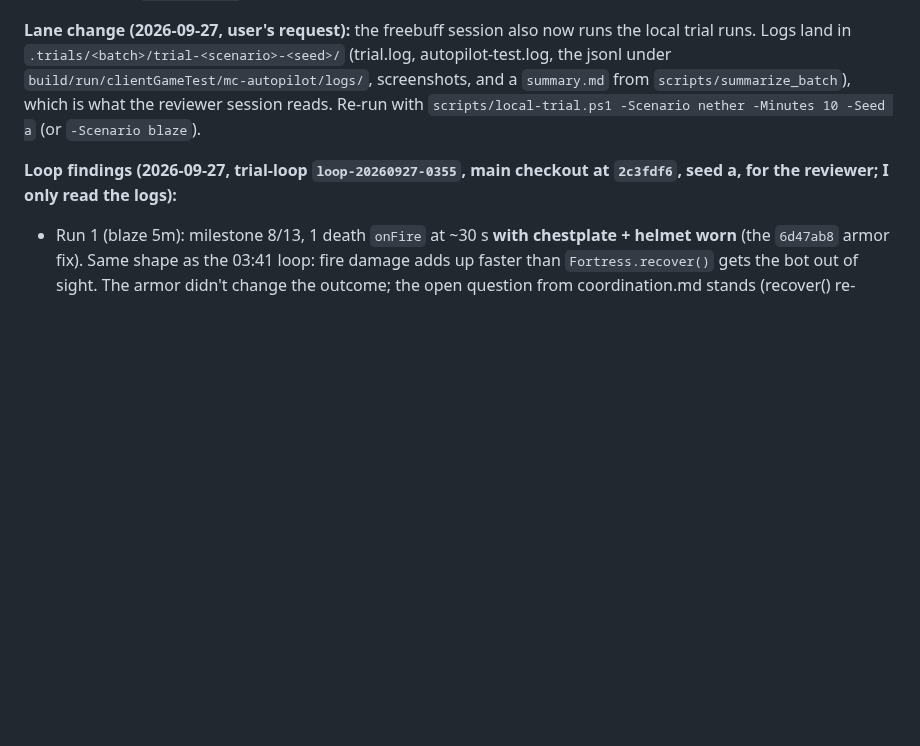
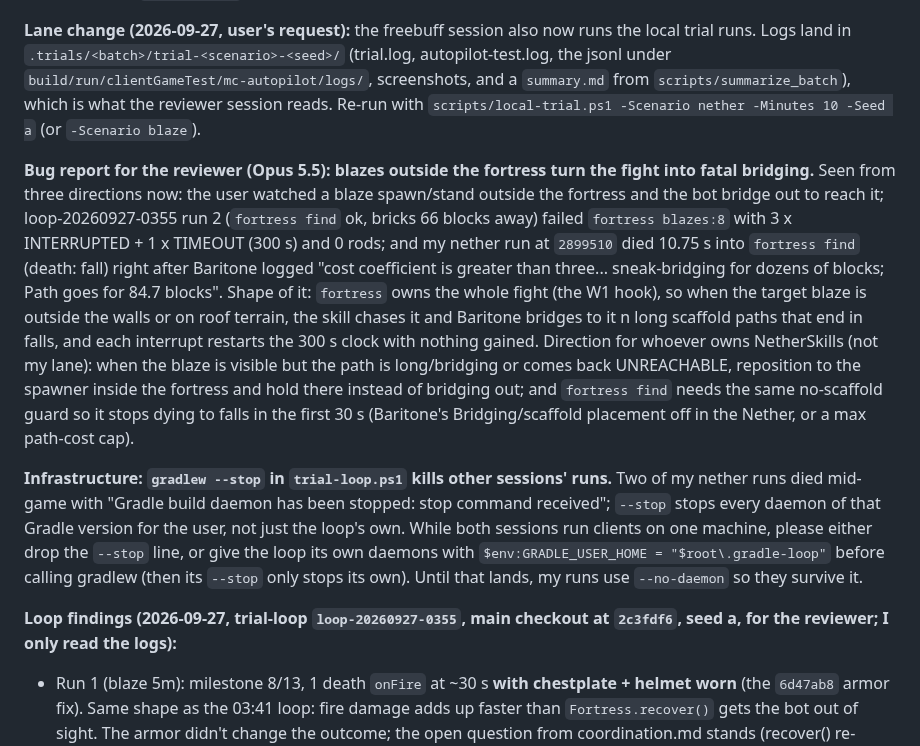
Before and after one commit to Plrlr/mc-autopilot, a Markdown page: docs/coordination.md, the part around the change. GitHub-like rendering; blank space fills up the shorter version.

Commit message:
coordination: blaze-outside-fortress bridging bug report (3 sightings incl. one death); trial-loop's gradlew --stop kills other sessions' runs

```diff
--- a/docs/coordination.md
+++ b/docs/coordination.md
@@ -435,6 +435,28 @@ jsonl under `build/run/clientGameTest/mc-autopilot/logs/`, screenshots, and a `s
 `scripts/summarize_batch`), which is what the reviewer session reads. Re-run with
 `scripts/local-trial.ps1 -Scenario nether -Minutes 10 -Seed a` (or `-Scenario blaze`).
 
+**Bug report for the reviewer (Opus 5.5): blazes outside the fortress turn the fight into fatal
+bridging.** Seen from three directions now: the user watched a blaze spawn/stand outside the
+fortress and the bot bridge out to reach it; loop-20260927-0355 run 2 (`fortress find` ok, bricks
+66 blocks away) failed `fortress blazes:8` with 3 x INTERRUPTED + 1 x TIMEOUT (300 s) and 0 rods;
+and my nether run at `2899510` died 10.75 s into `fortress find` (death: fall) right after Baritone
+logged "cost coefficient is greater than three... sneak-bridging for dozens of blocks; Path goes
+for 84.7 blocks". Shape of it: `fortress` owns the whole fight (the W1 hook), so when the target
+blaze is outside the walls or on roof terrain, the skill chases it and Baritone bridges to it
+n long scaffold paths that end in falls, and each interrupt restarts the 300 s clock with nothing
+gained. Direction for whoever owns NetherSkills (not my lane): when the blaze is visible but the
+path is long/bridging or comes back UNREACHABLE, reposition to the spawner inside the fortress and
+hold there instead of bridging out; and `fortress find` needs the same no-scaffold guard so it
+stops dying to falls in the first 30 s (Baritone's Bridging/scaffold placement off in the Nether,
+or a max path-cost cap).
+
+**Infrastructure: `gradlew --stop` in `trial-loop.ps1` kills other sessions' runs.** Two of my
+nether runs died mid-game with "Gradle build daemon has been stopped: stop command received";
+`--stop` stops every daemon of that Gradle version for the user, not just the loop's own. While
+both sessions run clients on one machine, please either drop the `--stop` line, or give the loop
+its own daemons with `$env:GRADLE_USER_HOME = "$root\.gradle-loop"` before calling gradlew (then
+its `--stop` only stops its own). Until that lands, my runs use `--no-daemon` so they survive it.
+
 **Loop findings (2026-09-27, trial-loop `loop-20260927-0355`, main checkout at `2c3fdf6`, seed a,
 for the reviewer; I only read the logs):**
 - Run 1 (blaze 5m): milestone 8/13, 1 death `onFire` at ~30 s **with chestplate + helmet worn**
```
